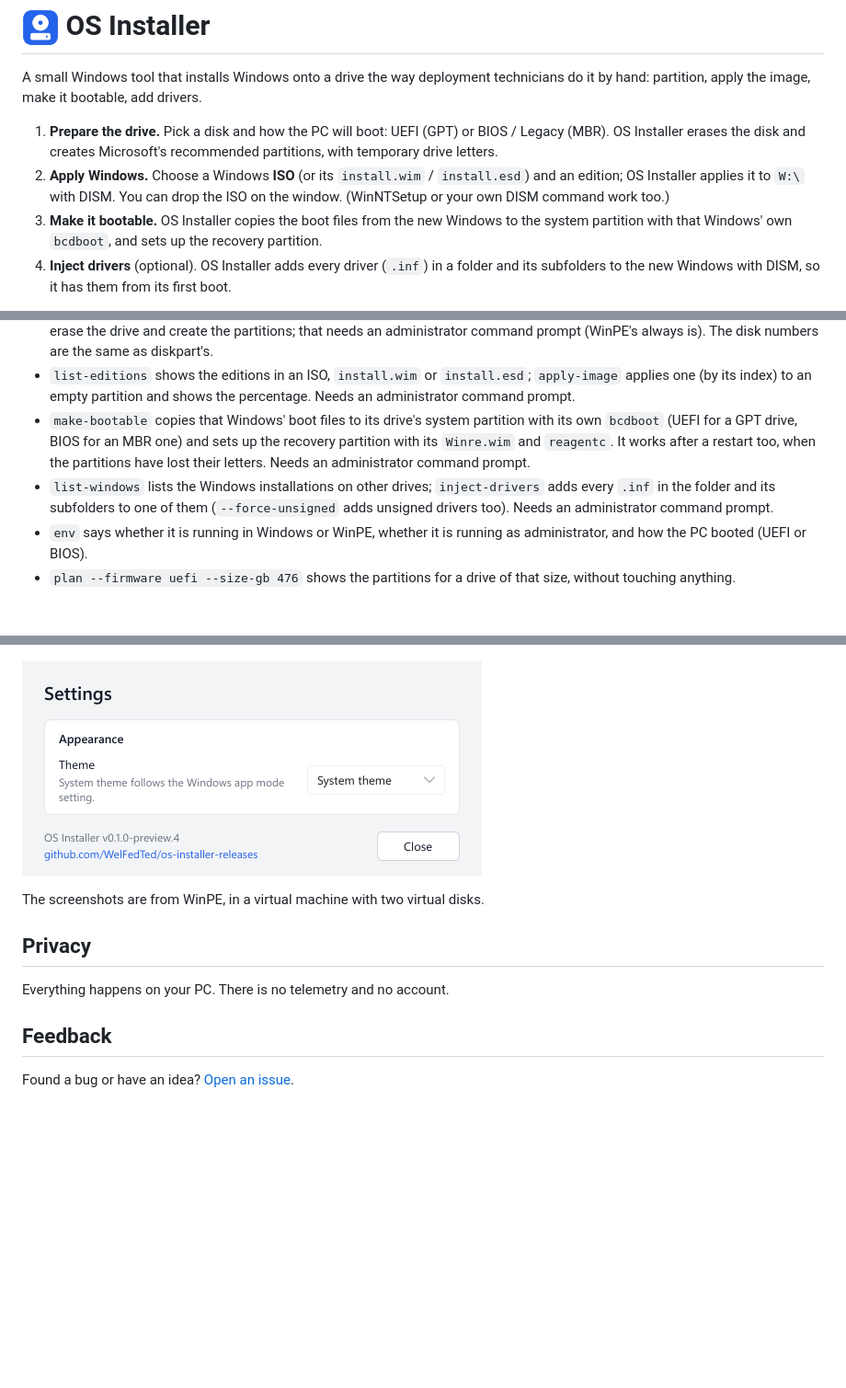
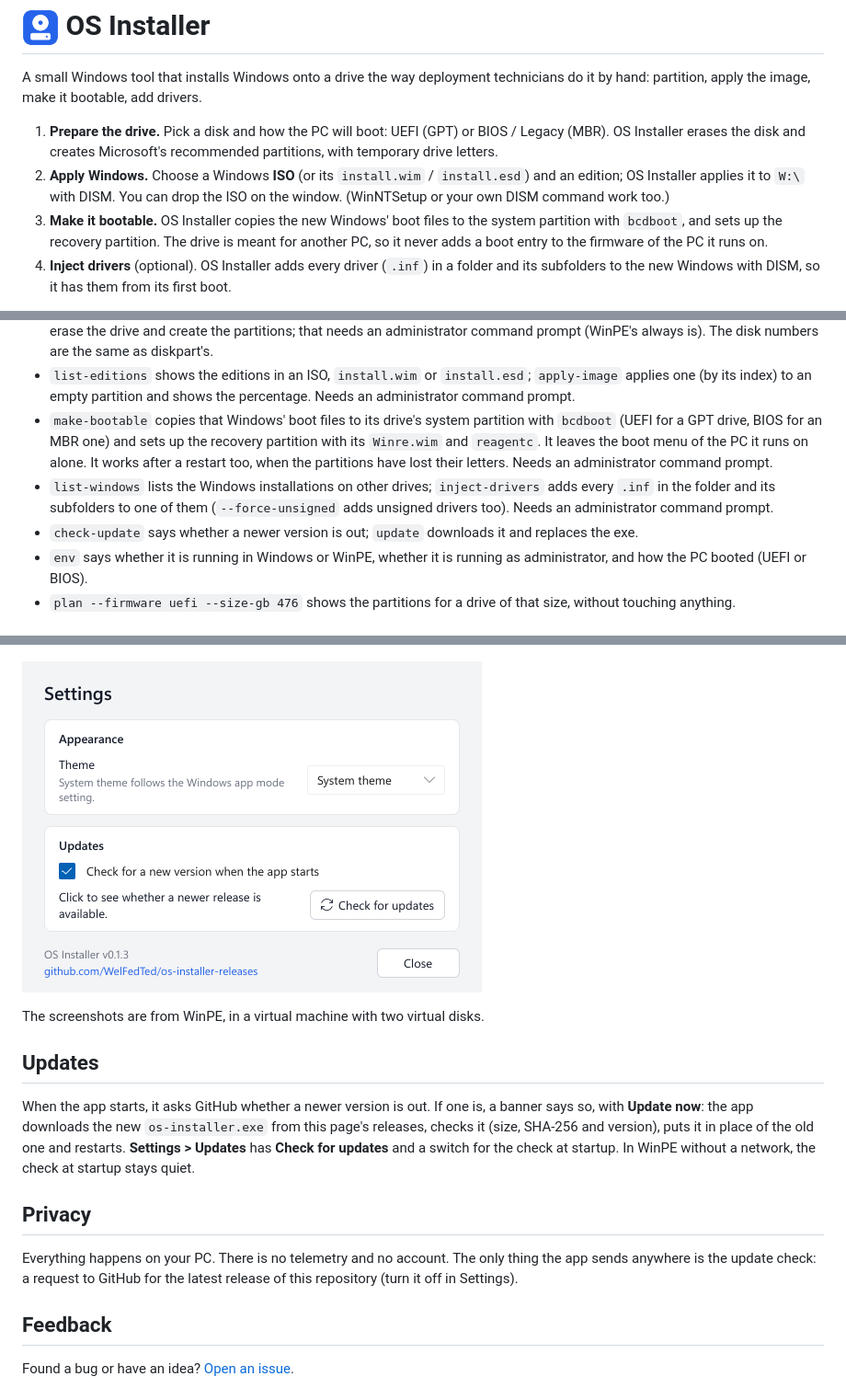
Before and after one commit to WelFedTed/os-installer-releases, a Markdown page: README.md, 3 parts joined by grey strips. Shown at 92% size. Rendered like a GitHub page; pictures changed too: docs/settings.png; blank space fills up the shorter version.

Commit message:
README: updates, boot menu left alone; Settings screenshot with the Updates card

```diff
--- a/README.md
+++ b/README.md
@@ -4,7 +4,7 @@ A small Windows tool that installs Windows onto a drive the way deployment techn
 
 1. **Prepare the drive.** Pick a disk and how the PC will boot: UEFI (GPT) or BIOS / Legacy (MBR). OS Installer erases the disk and creates Microsoft's recommended partitions, with temporary drive letters.
 2. **Apply Windows.** Choose a Windows **ISO** (or its `install.wim` / `install.esd`) and an edition; OS Installer applies it to `W:\` with DISM. You can drop the ISO on the window. (WinNTSetup or your own DISM command work too.)
-3. **Make it bootable.** OS Installer copies the boot files from the new Windows to the system partition with that Windows' own `bcdboot`, and sets up the recovery partition.
+3. **Make it bootable.** OS Installer copies the new Windows' boot files to the system partition with `bcdboot`, and sets up the recovery partition. The drive is meant for another PC, so it never adds a boot entry to the firmware of the PC it runs on.
 4. **Inject drivers** (optional). OS Installer adds every driver (`.inf`) in a folder and its subfolders to the new Windows with DISM, so it has them from its first boot.
 
 It is one small exe with a window and a command line, and it runs in full Windows and in **WinPE**, including a plain WinPE with no optional components added.
@@ -81,8 +81,9 @@ os-installer --help
 - `list-disks` lists the drives with their partitions, letters and labels, and says which can't be prepared and why. Add `--json` for JSON.
 - `prepare` shows what is on the drive and the layout it will get, and changes nothing (exit code 2). Only with `--yes` does it erase the drive and create the partitions; that needs an administrator command prompt (WinPE's always is). The disk numbers are the same as diskpart's.
 - `list-editions` shows the editions in an ISO, `install.wim` or `install.esd`; `apply-image` applies one (by its index) to an empty partition and shows the percentage. Needs an administrator command prompt.
-- `make-bootable` copies that Windows' boot files to its drive's system partition with its own `bcdboot` (UEFI for a GPT drive, BIOS for an MBR one) and sets up the recovery partition with its `Winre.wim` and `reagentc`. It works after a restart too, when the partitions have lost their letters. Needs an administrator command prompt.
+- `make-bootable` copies that Windows' boot files to its drive's system partition with `bcdboot` (UEFI for a GPT drive, BIOS for an MBR one) and sets up the recovery partition with its `Winre.wim` and `reagentc`. It leaves the boot menu of the PC it runs on alone. It works after a restart too, when the partitions have lost their letters. Needs an administrator command prompt.
 - `list-windows` lists the Windows installations on other drives; `inject-drivers` adds every `.inf` in the folder and its subfolders to one of them (`--force-unsigned` adds unsigned drivers too). Needs an administrator command prompt.
+- `check-update` says whether a newer version is out; `update` downloads it and replaces the exe.
 - `env` says whether it is running in Windows or WinPE, whether it is running as administrator, and how the PC booted (UEFI or BIOS).
 - `plan --firmware uefi --size-gb 476` shows the partitions for a drive of that size, without touching anything.
 
@@ -100,9 +101,13 @@ By default the window follows Windows' light or dark app mode, and switches when
 
 The screenshots are from WinPE, in a virtual machine with two virtual disks.
 
+## Updates
+
+When the app starts, it asks GitHub whether a newer version is out. If one is, a banner says so, with **Update now**: the app downloads the new `os-installer.exe` from this page's releases, checks it (size, SHA-256 and version), puts it in place of the old one and restarts. **Settings > Updates** has **Check for updates** and a switch for the check at startup. In WinPE without a network, the check at startup stays quiet.
+
 ## Privacy
 
-Everything happens on your PC. There is no telemetry and no account.
+Everything happens on your PC. There is no telemetry and no account. The only thing the app sends anywhere is the update check: a request to GitHub for the latest release of this repository (turn it off in Settings).
 
 ## Feedback
 
```
